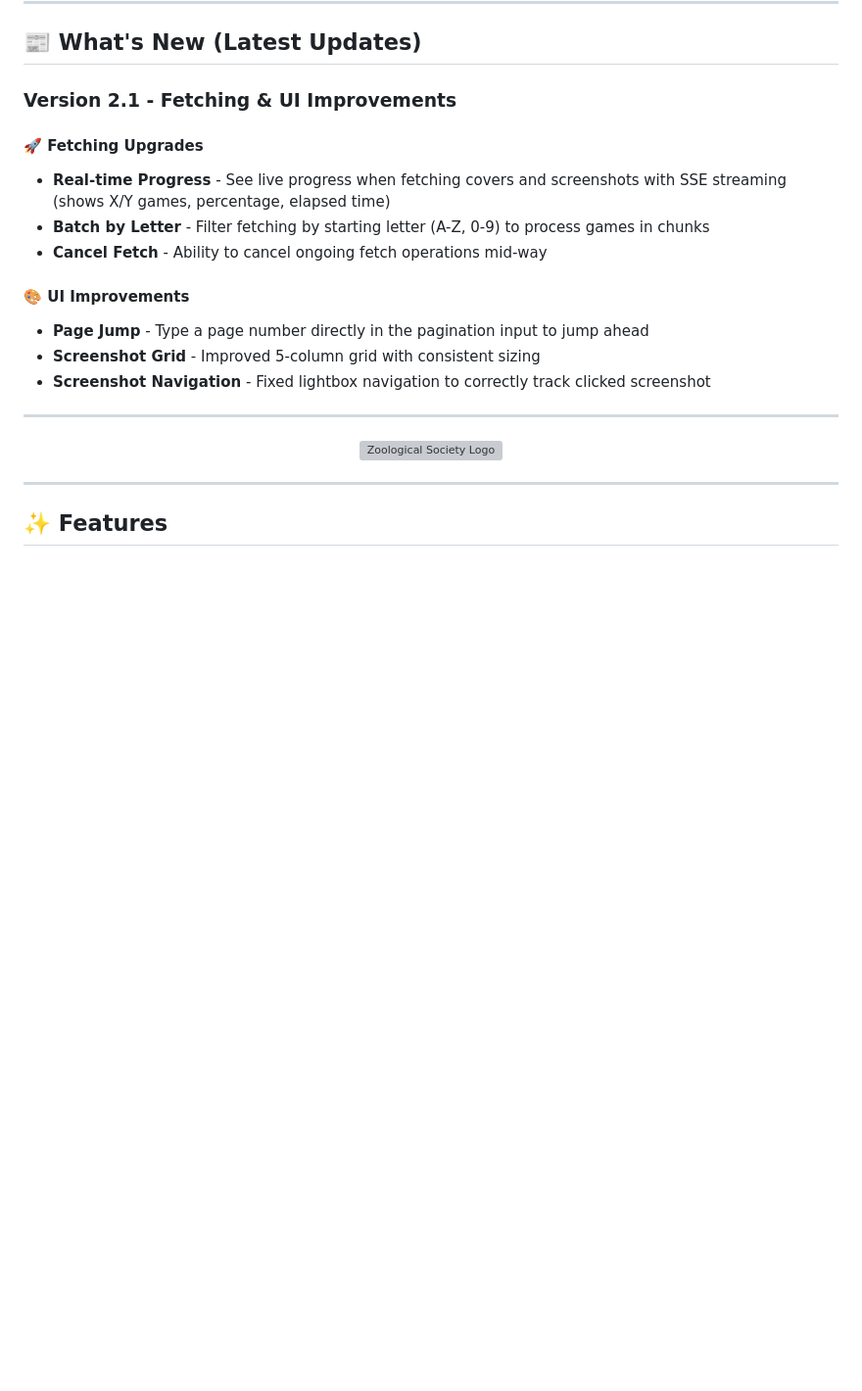
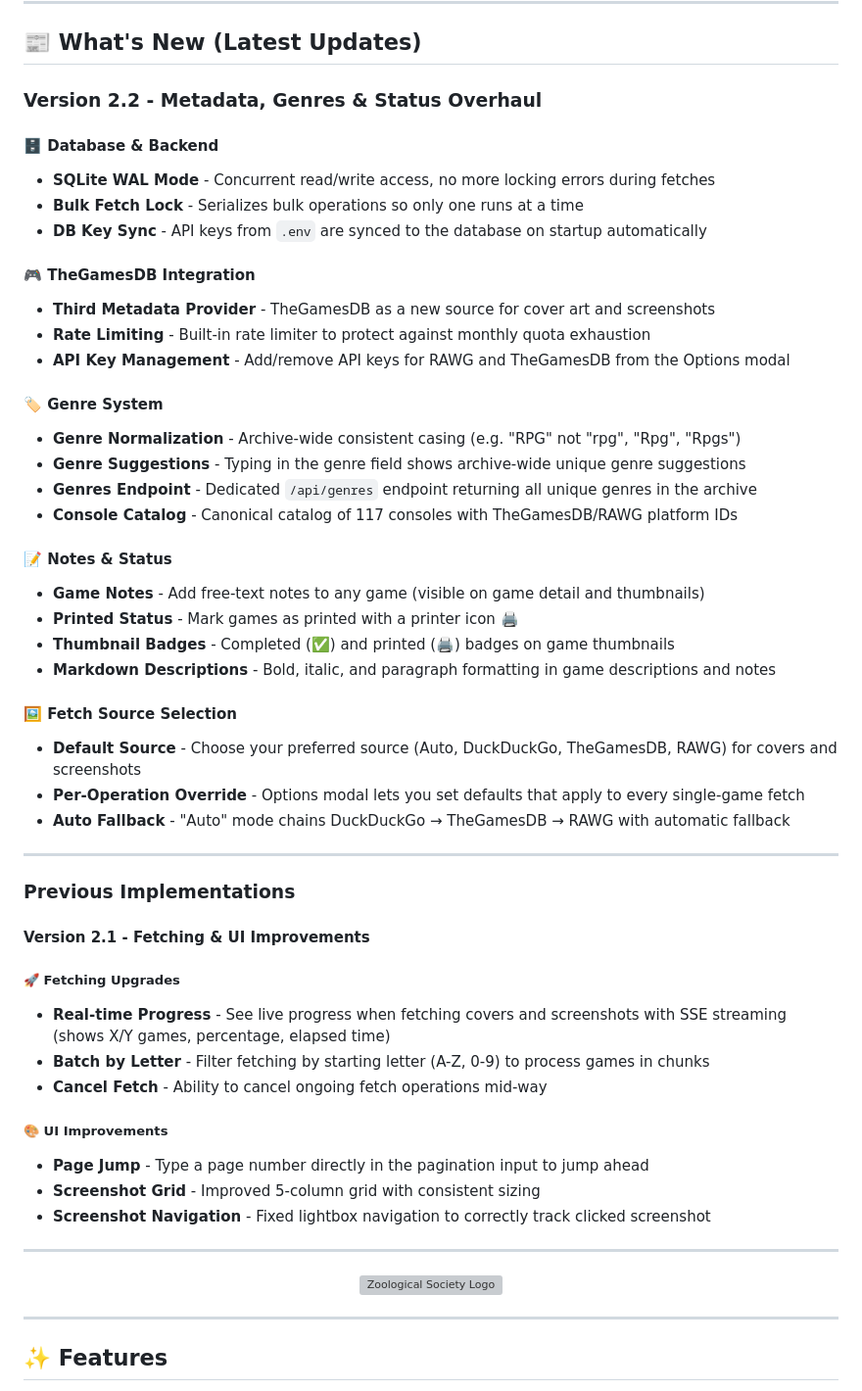
Before and after one commit to DaroHacka/zoological-society, a Markdown page: README.md, the part around the change. Shown at 98% size. GitHub-like rendering; blank space fills up the shorter version; grey boxes are pictures that could not be loaded.

Commit message:
Update README with v2.2 features: DB locking, TheGamesDB, genres, notes, markdown, source selection

```diff
--- a/README.md
+++ b/README.md
@@ -14,14 +14,47 @@ This project is built for people who want a personal archive that feels **beauti
 
 ## 📰 What's New (Latest Updates)
 
-### Version 2.1 - Fetching & UI Improvements
+### Version 2.2 - Metadata, Genres & Status Overhaul
 
-#### 🚀 Fetching Upgrades
+#### 🗄️ Database & Backend
+- **SQLite WAL Mode** - Concurrent read/write access, no more locking errors during fetches
+- **Bulk Fetch Lock** - Serializes bulk operations so only one runs at a time
+- **DB Key Sync** - API keys from `.env` are synced to the database on startup automatically
+
+#### 🎮 TheGamesDB Integration
+- **Third Metadata Provider** - TheGamesDB as a new source for cover art and screenshots
+- **Rate Limiting** - Built-in rate limiter to protect against monthly quota exhaustion
+- **API Key Management** - Add/remove API keys for RAWG and TheGamesDB from the Options modal
+
+#### 🏷️ Genre System
+- **Genre Normalization** - Archive-wide consistent casing (e.g. "RPG" not "rpg", "Rpg", "Rpgs")
+- **Genre Suggestions** - Typing in the genre field shows archive-wide unique genre suggestions
+- **Genres Endpoint** - Dedicated `/api/genres` endpoint returning all unique genres in the archive
+- **Console Catalog** - Canonical catalog of 117 consoles with TheGamesDB/RAWG platform IDs
+
+#### 📝 Notes & Status
+- **Game Notes** - Add free-text notes to any game (visible on game detail and thumbnails)
+- **Printed Status** - Mark games as printed with a printer icon 🖨️
+- **Thumbnail Badges** - Completed (✅) and printed (🖨️) badges on game thumbnails
+- **Markdown Descriptions** - Bold, italic, and paragraph formatting in game descriptions and notes
+
+#### 🖼️ Fetch Source Selection
+- **Default Source** - Choose your preferred source (Auto, DuckDuckGo, TheGamesDB, RAWG) for covers and screenshots
+- **Per-Operation Override** - Options modal lets you set defaults that apply to every single-game fetch
+- **Auto Fallback** - "Auto" mode chains DuckDuckGo → TheGamesDB → RAWG with automatic fallback
+
+---
+
+### Previous Implementations
+
+#### Version 2.1 - Fetching & UI Improvements
+
+##### 🚀 Fetching Upgrades
 - **Real-time Progress** - See live progress when fetching covers and screenshots with SSE streaming (shows X/Y games, percentage, elapsed time)
 - **Batch by Letter** - Filter fetching by starting letter (A-Z, 0-9) to process games in chunks
 - **Cancel Fetch** - Ability to cancel ongoing fetch operations mid-way
 
-#### 🎨 UI Improvements
+##### 🎨 UI Improvements
 - **Page Jump** - Type a page number directly in the pagination input to jump ahead
 - **Screenshot Grid** - Improved 5-column grid with consistent sizing
 - **Screenshot Navigation** - Fixed lightbox navigation to correctly track clicked screenshot
```
